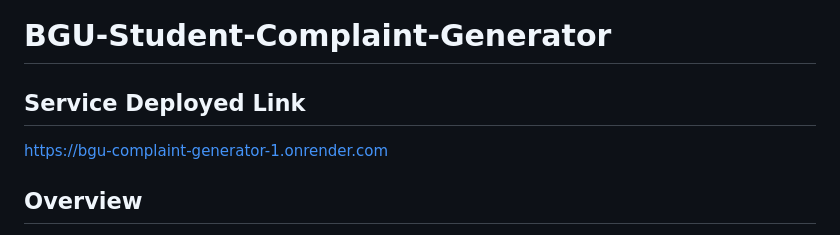
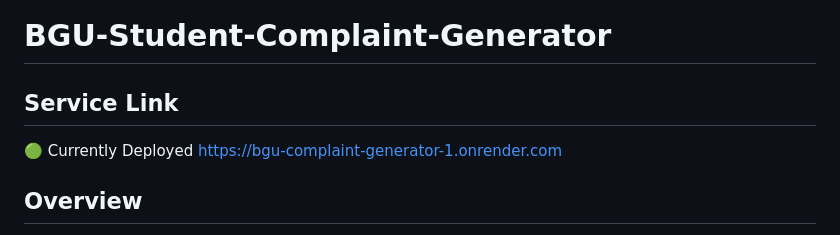
Before and after one commit to ilayc11/BGU-Student-Complaint-Generator, a Markdown page: README.md, the part around the change. GitHub-like rendering.

```diff
--- a/README.md
+++ b/README.md
@@ -1,5 +1,6 @@
 # BGU-Student-Complaint-Generator
-## Service Deployed Link
+## Service Link
+🟢 Currently Deployed
 [https://bgu-complaint-generator-1.onrender.com](https://bgu-complaint-generator-1.onrender.com)
 
 ## Overview
```
